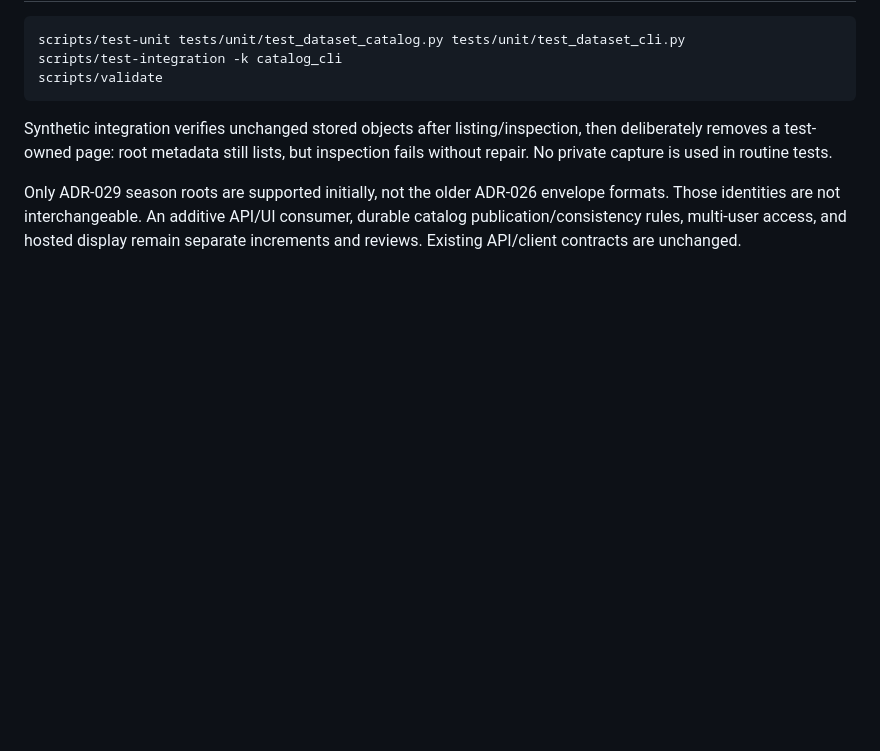
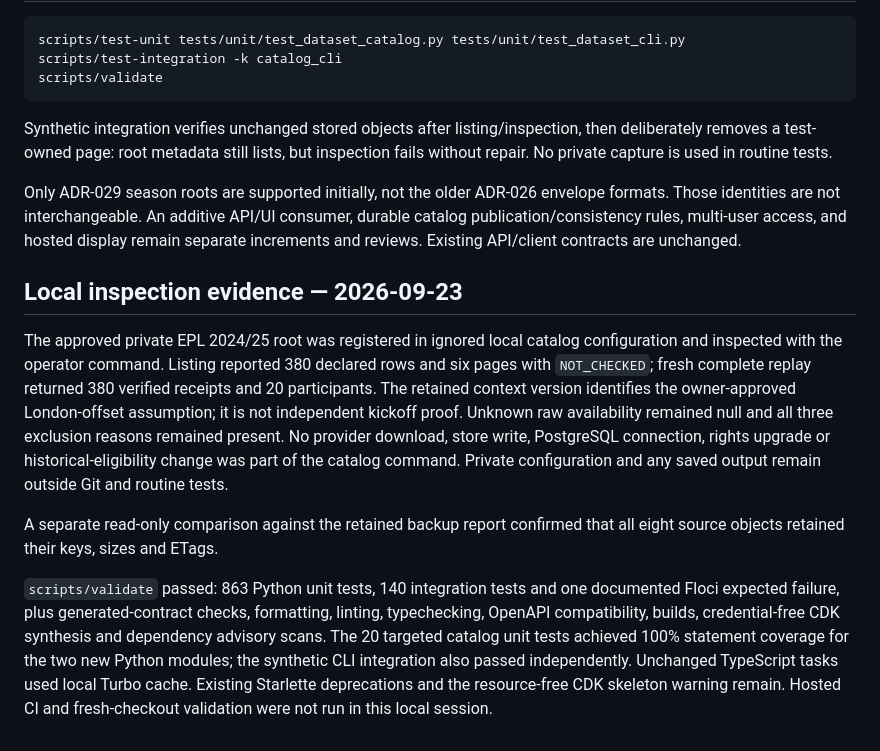
Before and after one commit to Mubesh23/edgeeagle, a Markdown page: docs/development/dataset-catalog.md, the part around the change. Drawn GitHub-style; blank space fills up the shorter version.

Commit message:
docs(data): Record verified private catalog inspection
Record local replay evidence and full validation results without publishing private dataset artifacts.

Co-Authored-By: Codex <noreply@openai.com>

```diff
--- a/docs/development/dataset-catalog.md
+++ b/docs/development/dataset-catalog.md
@@ -96,3 +96,27 @@ formats. Those identities are not interchangeable. An additive API/UI consumer,
 durable catalog publication/consistency rules, multi-user access, and hosted
 display remain separate increments and reviews. Existing API/client contracts
 are unchanged.
+
+## Local inspection evidence — 2026-09-23
+
+The approved private EPL 2024/25 root was registered in ignored local catalog
+configuration and inspected with the operator command. Listing reported 380
+declared rows and six pages with `NOT_CHECKED`; fresh complete replay returned
+380 verified receipts and 20 participants. The retained context version identifies
+the owner-approved London-offset assumption; it is not independent kickoff proof.
+Unknown raw availability remained null and all three exclusion reasons remained
+present. No provider download, store write, PostgreSQL connection, rights upgrade
+or historical-eligibility change was part of the catalog command. Private
+configuration and any saved output remain outside Git and routine tests.
+
+A separate read-only comparison against the retained backup report confirmed
+that all eight source objects retained their keys, sizes and ETags.
+
+`scripts/validate` passed: 863 Python unit tests, 140 integration tests and one
+documented Floci expected failure, plus generated-contract checks, formatting,
+linting, typechecking, OpenAPI compatibility, builds, credential-free CDK synthesis
+and dependency advisory scans. The 20 targeted catalog unit tests achieved 100%
+statement coverage for the two new Python modules; the synthetic CLI integration
+also passed independently. Unchanged TypeScript tasks used local Turbo cache.
+Existing Starlette deprecations and the resource-free CDK skeleton warning remain.
+Hosted CI and fresh-checkout validation were not run in this local session.
```
